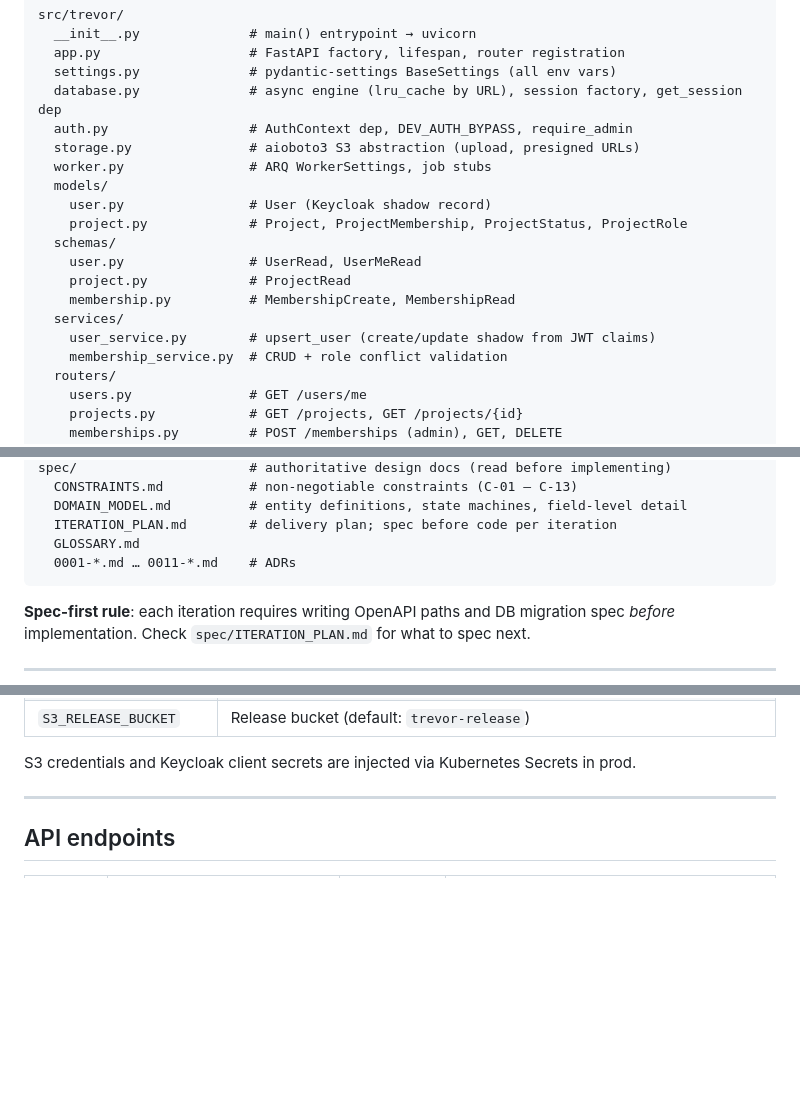
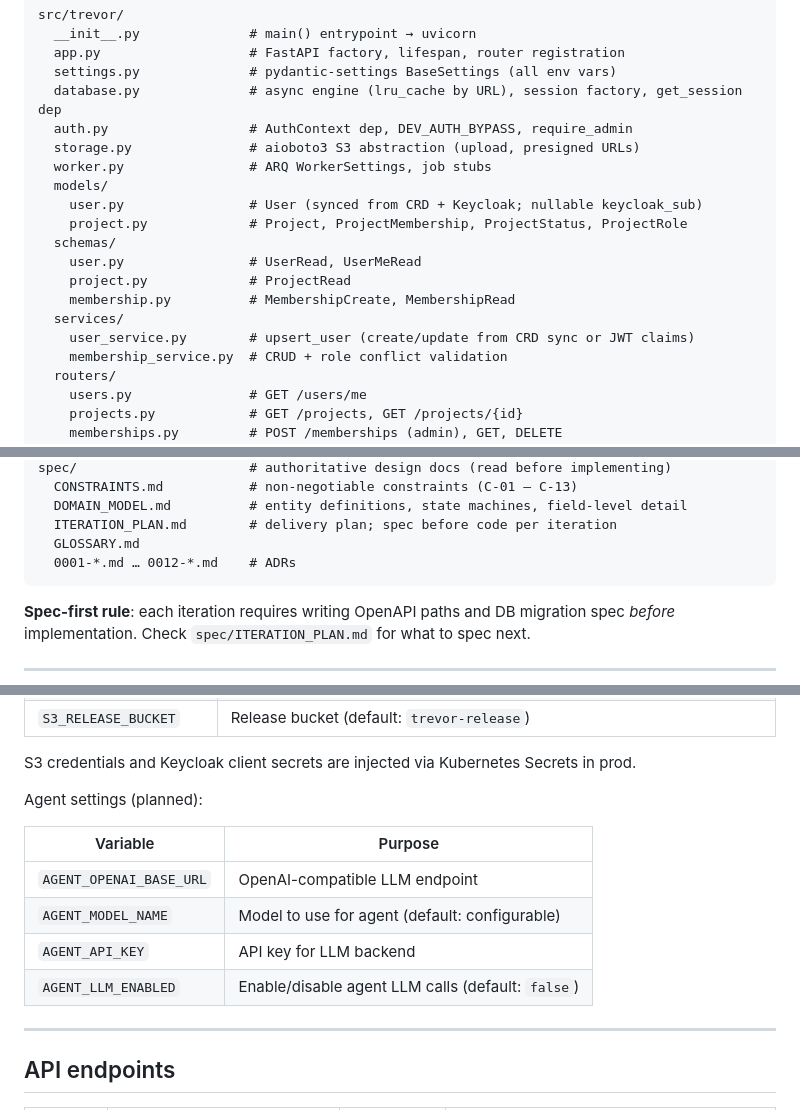
Before and after one commit to karectl/trevor, a Markdown page: AGENTS.md, 3 parts joined by grey strips. Rendered like a GitHub page; blank space fills up the shorter version.

Commit message:
docs: update AGENTS.md for new User model and agent stack

````diff
--- a/AGENTS.md
+++ b/AGENTS.md
@@ -66,14 +67,14 @@ src/trevor/
   storage.py               # aioboto3 S3 abstraction (upload, presigned URLs)
   worker.py                # ARQ WorkerSettings, job stubs
   models/
-    user.py                # User (Keycloak shadow record)
+    user.py                # User (synced from CRD + Keycloak; nullable keycloak_sub)
     project.py             # Project, ProjectMembership, ProjectStatus, ProjectRole
   schemas/
     user.py                # UserRead, UserMeRead
     project.py             # ProjectRead
     membership.py          # MembershipCreate, MembershipRead
   services/
-    user_service.py        # upsert_user (create/update shadow from JWT claims)
+    user_service.py        # upsert_user (create/update from CRD sync or JWT claims)
     membership_service.py  # CRUD + role conflict validation
   routers/
     users.py               # GET /users/me
@@ -95,7 +96,7 @@ spec/                      # authoritative design docs (read before implementing
   DOMAIN_MODEL.md          # entity definitions, state machines, field-level detail
   ITERATION_PLAN.md        # delivery plan; spec before code per iteration
   GLOSSARY.md
-  0001-*.md … 0011-*.md    # ADRs
+  0001-*.md … 0012-*.md    # ADRs
 ```
 
 **Spec-first rule**: each iteration requires writing OpenAPI paths and DB migration spec *before* implementation. Check `spec/ITERATION_PLAN.md` for what to spec next.
@@ -166,6 +167,15 @@ spec/                      # authoritative design docs (read before implementing
 | `S3_RELEASE_BUCKET` | Release bucket (default: `trevor-release`) |
 
 S3 credentials and Keycloak client secrets are injected via Kubernetes Secrets in prod.
+
+Agent settings (planned):
+
+| Variable | Purpose |
+|---|---|
+| `AGENT_OPENAI_BASE_URL` | OpenAI-compatible LLM endpoint |
+| `AGENT_MODEL_NAME` | Model to use for agent (default: configurable) |
+| `AGENT_API_KEY` | API key for LLM backend |
+| `AGENT_LLM_ENABLED` | Enable/disable agent LLM calls (default: `false`) |
 
 ---
 
````
Also changed, not shown: other parts of AGENTS.md (+3 -2 lines).
